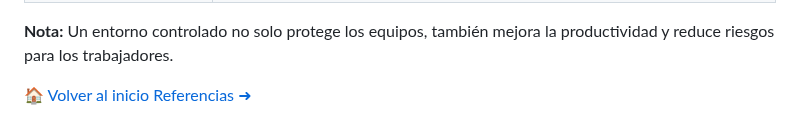
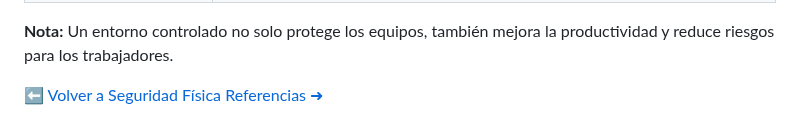
Before and after one commit to manurg97/seguridad-trabajo-inform-tica, a Markdown page: rambientales.md, the part around the change. GitHub-like rendering.

```diff
--- a/rambientales.md
+++ b/rambientales.md
@@ -85,7 +85,7 @@ El polvo, humo o partículas en el aire pueden provocar fallos eléctricos y deg
 
 <!-- BOTONES -->
 <div class="bottom-nav">
-    <a href="index.html" class="nav-btn home">🏠 Volver al inicio</a>
+    <a href="seguridad-fisica.html" class="nav-btn home">⬅ Volver a Seguridad Física</a>
     <a href="referencias.html" class="nav-btn next">Referencias ➜</a>
 </div>
 
@@ -118,7 +118,7 @@ El polvo, humo o partículas en el aire pueden provocar fallos eléctricos y deg
     transition: 0.3s;
 }
 
-/* Botón inicio */
+/* Botón volver a página anterior */
 .home {
     background: #334155;
     color: white;
```
